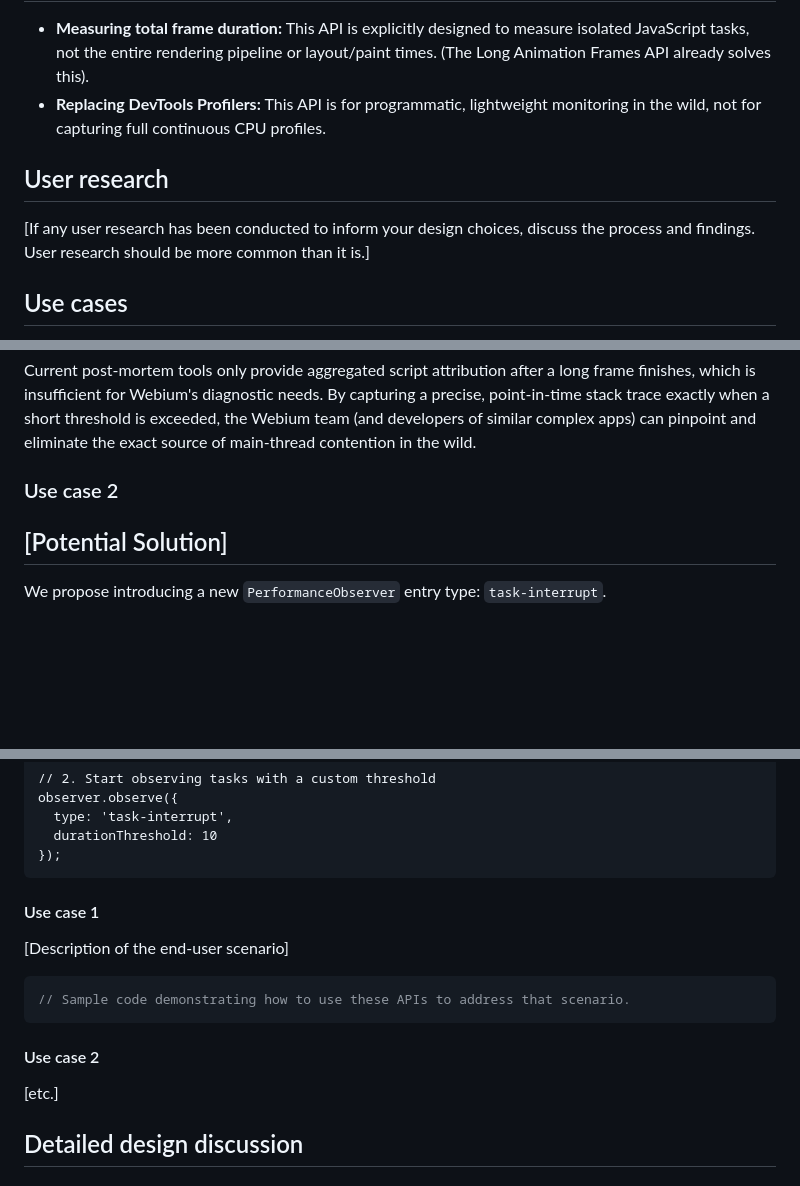
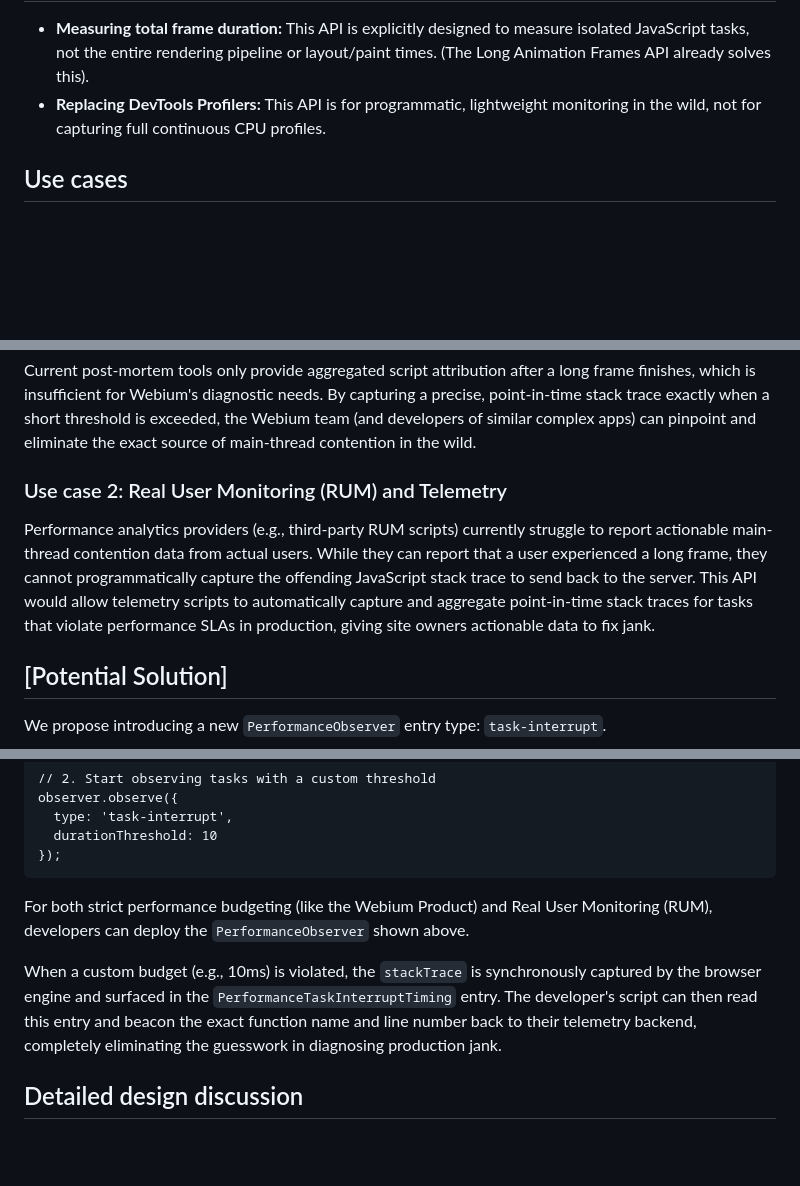
Before and after one commit to explainers-by-googlers/task-interrupt-timing, a Markdown page: README.md, 3 parts joined by grey strips. GitHub-like rendering; blank space fills up the shorter version.

Commit message:
Revise use cases and remove user research section
Removed user research section and added details about Real User Monitoring (RUM) use case. Updated descriptions for performance analytics and stack trace capturing.

````diff
--- a/README.md
+++ b/README.md
@@ -62,11 +62,6 @@ The **Task Interrupt Timing API** proposes a new `PerformanceObserver` entry typ
 * **Replacing DevTools Profilers:** This API is for programmatic, lightweight monitoring in the wild, not for capturing full continuous CPU profiles.
 
 
-## User research
-
-[If any user research has been conducted to inform your design choices,
-discuss the process and findings. User research should be more common than it is.]
-
 ## Use cases
 
 This proposal is primarily driven by the performance requirements of the **Webium Product project**, which needs strict, programmatic control over main-thread responsiveness to deliver a stutter-free user experience. Webium's requirements highlight a broader challenge faced by complex, highly interactive web applications.
@@ -78,7 +73,10 @@ In the Webium Product, even small tasks (e.g., 5-15ms) can cause noticeable micr
 
 Current post-mortem tools only provide aggregated script attribution after a long frame finishes, which is insufficient for Webium's diagnostic needs. By capturing a precise, point-in-time stack trace exactly when a short threshold is exceeded, the Webium team (and developers of similar complex apps) can pinpoint and eliminate the exact source of main-thread contention in the wild.
 
-### Use case 2
+### Use case 2: Real User Monitoring (RUM) and Telemetry
+
+Performance analytics providers (e.g., third-party RUM scripts) currently struggle to report actionable main-thread contention data from actual users. While they can report that a user experienced a long frame, they cannot programmatically capture the offending JavaScript stack trace to send back to the server. This API would allow telemetry scripts to automatically capture and aggregate point-in-time stack traces for tasks that violate performance SLAs in production, giving site owners actionable data to fix jank.
+
 
 <!-- In your initial explainer, you shouldn't be attached or appear attached to any of the potential
 solutions you describe below this. -->
@@ -127,17 +125,10 @@ observer.observe({
 });
 ```
 
-#### Use case 1
+For both strict performance budgeting (like the Webium Product) and Real User Monitoring (RUM), developers can deploy the `PerformanceObserver` shown above.
 
-[Description of the end-user scenario]
+When a custom budget (e.g., 10ms) is violated, the `stackTrace` is synchronously captured by the browser engine and surfaced in the `PerformanceTaskInterruptTiming` entry. The developer's script can then read this entry and beacon the exact function name and line number back to their telemetry backend, completely eliminating the guesswork in diagnosing production jank.
 
-```js
-// Sample code demonstrating how to use these APIs to address that scenario.
-```
-
-#### Use case 2
-
-[etc.]
 
 ## Detailed design discussion
 
````
